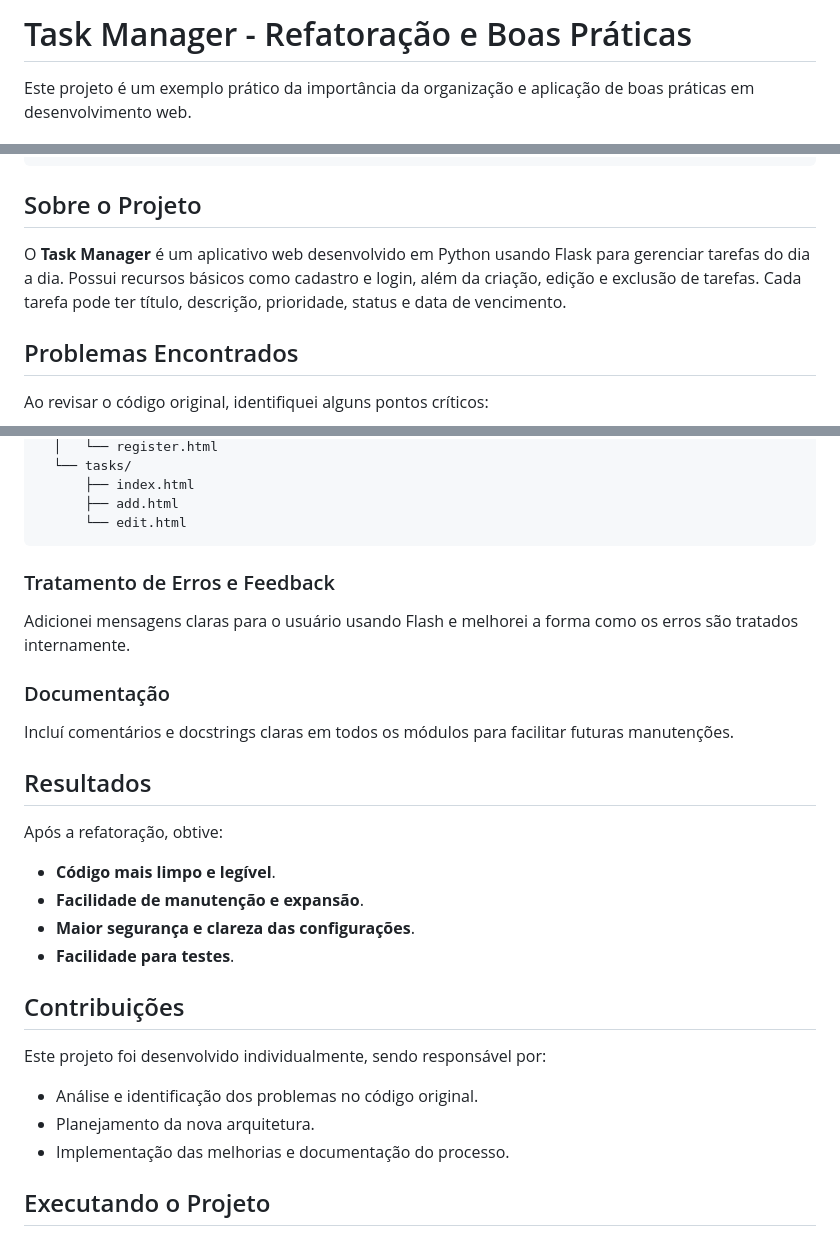
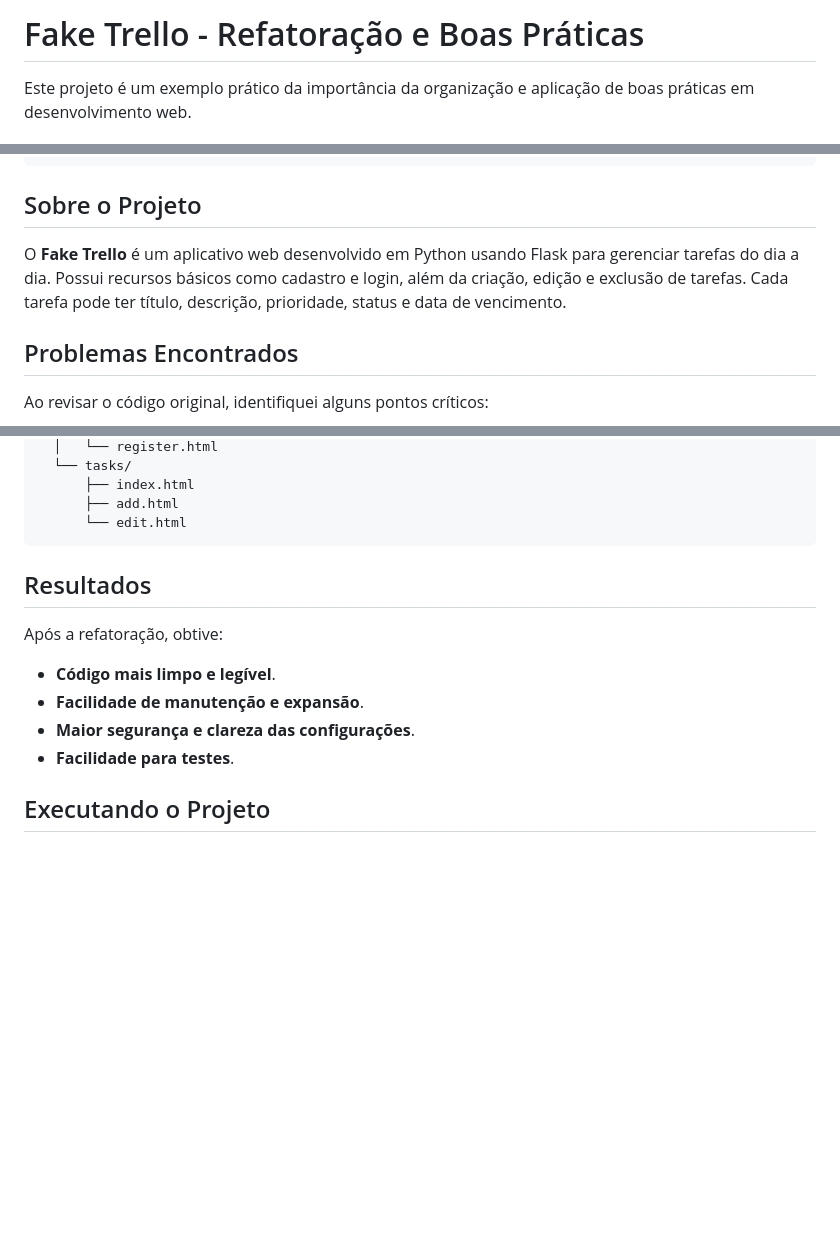
Before and after one commit to DiogoLepri/BoasPraticas, a Markdown page: README.md, 3 parts joined by grey strips. Drawn GitHub-style; blank space fills up the shorter version.

````diff
--- a/README.md
+++ b/README.md
@@ -1,4 +1,4 @@
-# Task Manager - Refatoração e Boas Práticas
+# Fake Trello - Refatoração e Boas Práticas
 
 Este projeto é um exemplo prático da importância da organização e aplicação de boas práticas em desenvolvimento web.
 
@@ -21,7 +21,7 @@ git checkout refatorado
 
 ## Sobre o Projeto
 
-O **Task Manager** é um aplicativo web desenvolvido em Python usando Flask para gerenciar tarefas do dia a dia. Possui recursos básicos como cadastro e login, além da criação, edição e exclusão de tarefas. Cada tarefa pode ter título, descrição, prioridade, status e data de vencimento.
+O **Fake Trello** é um aplicativo web desenvolvido em Python usando Flask para gerenciar tarefas do dia a dia. Possui recursos básicos como cadastro e login, além da criação, edição e exclusão de tarefas. Cada tarefa pode ter título, descrição, prioridade, status e data de vencimento.
 
 ## Problemas Encontrados
 
@@ -108,15 +108,6 @@ templates/
       ├── add.html
       └── edit.html
 ```
-
-### Tratamento de Erros e Feedback
-
-Adicionei mensagens claras para o usuário usando Flash e melhorei a forma como os erros são tratados internamente.
-
-### Documentação
-
-Incluí comentários e docstrings claras em todos os módulos para facilitar futuras manutenções.
-
 ## Resultados
 
 Após a refatoração, obtive:
@@ -124,14 +115,6 @@ Após a refatoração, obtive:
 - **Facilidade de manutenção e expansão**.
 - **Maior segurança e clareza das configurações**.
 - **Facilidade para testes**.
-
-## Contribuições
-
-Este projeto foi desenvolvido individualmente, sendo responsável por:
-
-- Análise e identificação dos problemas no código original.
-- Planejamento da nova arquitetura.
-- Implementação das melhorias e documentação do processo.
 
 ## Executando o Projeto
 
````
